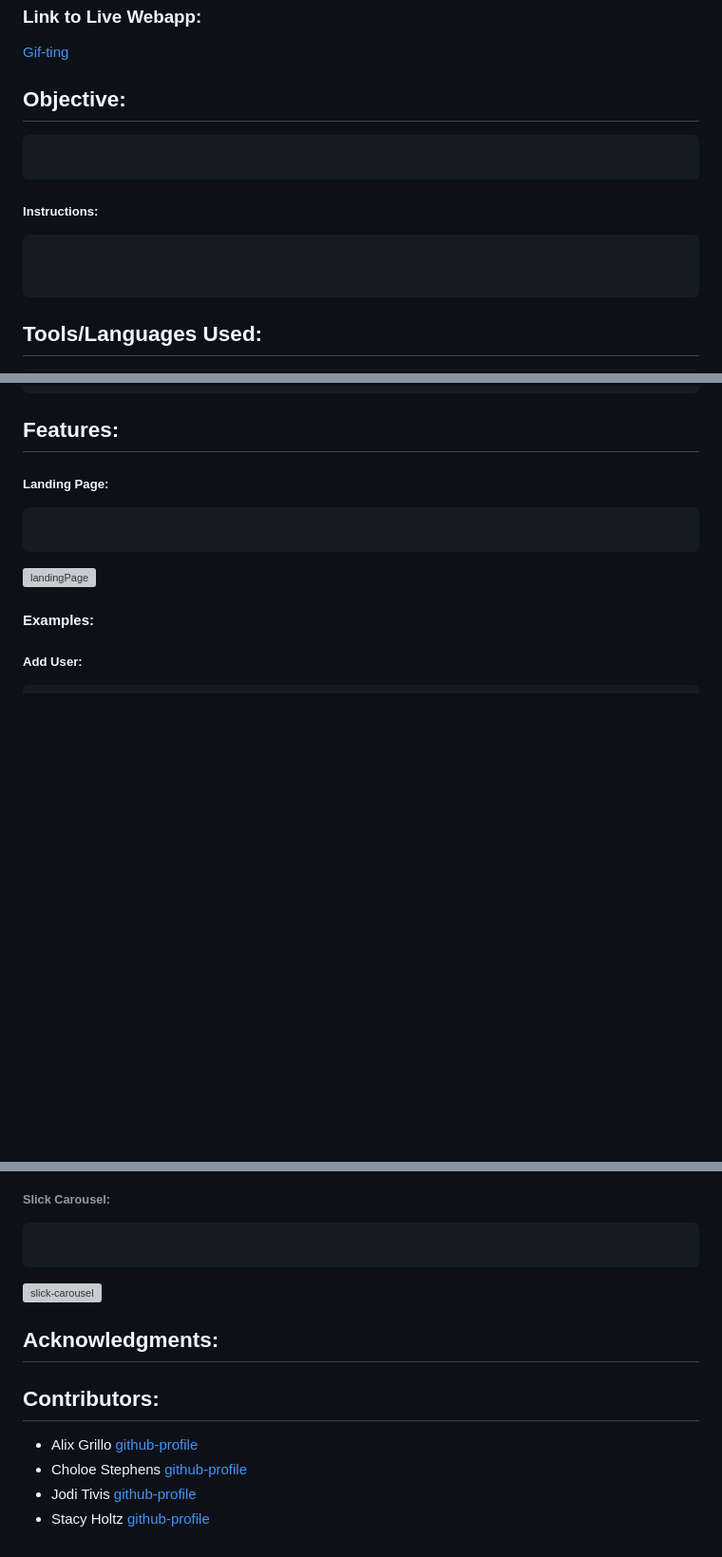
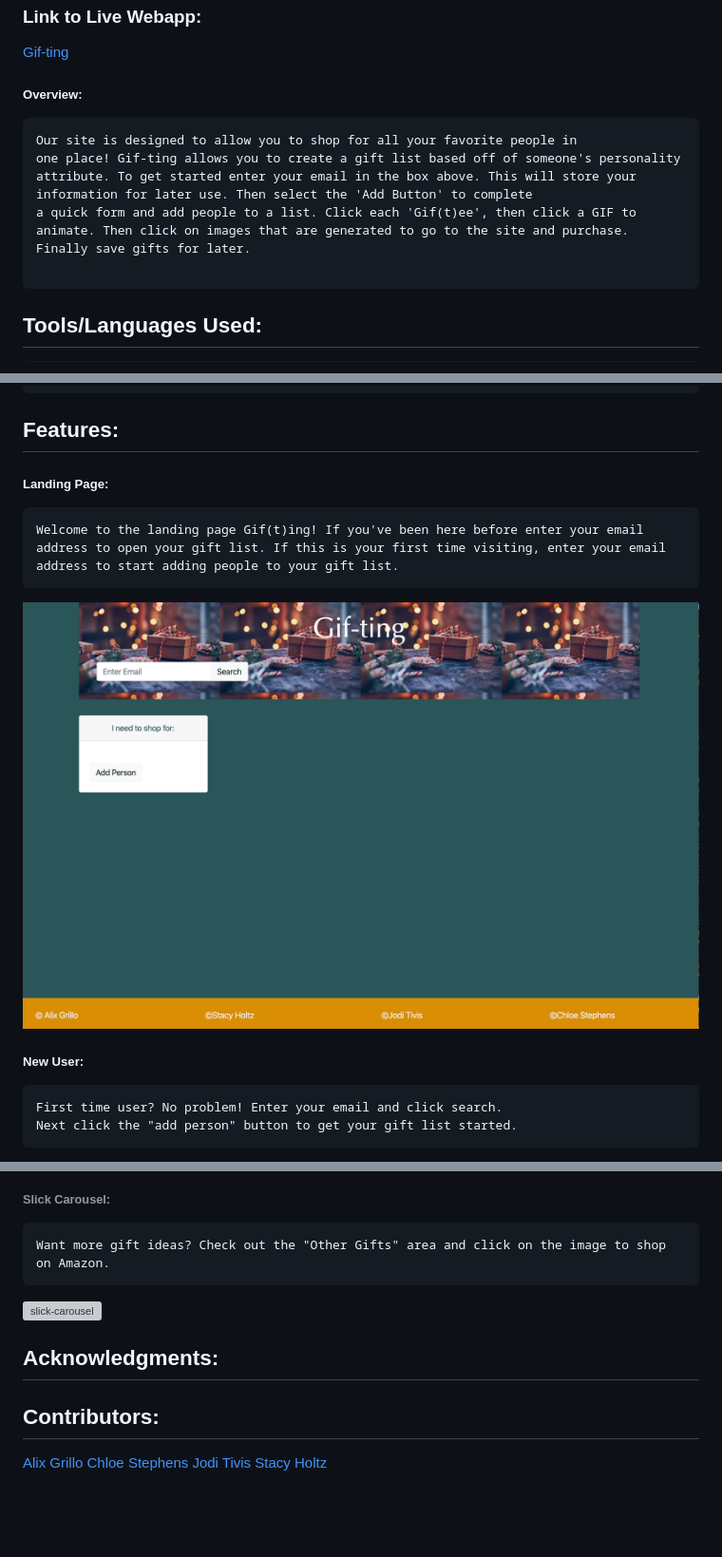
Before and after one commit to stacyholtz6/Gif-ting, a Markdown page: README.md, 3 parts joined by grey strips. Shown: that part at 95% size. Drawn GitHub-style; pictures changed too: assets/images/landingPage.png (added); blank space fills up the shorter version; grey boxes are pictures that could not be loaded.

````diff
--- a/README.md
+++ b/README.md
@@ -3,13 +3,11 @@
 ### Link to Live Webapp:
 [Gif-ting](https://stacyholtz6.github.io/Gif-ting/)
 
-## Objective:
+##### Overview:
 ```
-
-```
-##### Instructions:
-```
-
+Our site is designed to allow you to shop for all your favorite people in
+one place! Gif-ting allows you to create a gift list based off of someone's personality attribute. To get started enter your email in the box above. This will store your information for later use. Then select the 'Add Button' to complete
+a quick form and add people to a list. Click each 'Gif(t)ee', then click a GIF to animate. Then click on images that are generated to go to the site and purchase. Finally save gifts for later.
 
 ```
 ## Tools/Languages Used:
@@ -25,11 +23,13 @@
 
 ##### Landing Page:
 ```
+Welcome to the landing page Gif(t)ing! If you've been here before enter your email address to open your gift list. If this is your first time visiting, enter your email address to start adding people to your gift list.
+```
+![landingPage](assets/images/landingPage.png)
 
+
+##### New User:
 ```
-![landingPage]()
-
-#### Examples:
-
-##### Add User:
+First time user? No problem! Enter your email and click search.
+Next click the "add person" button to get your gift list started.
 ```
@@ -63,14 +68,14 @@
 
 ###### Slick Carousel:
 ```
-
+Want more gift ideas? Check out the "Other Gifts" area and click on the image to shop on Amazon.
 ```
 ![slick-carousel]()
 
 ## Acknowledgments:
 
 ## Contributors:
-* Alix Grillo [github-profile](https://github.com/alixgrillo)
-* Choloe Stephens [github-profile](https://github.com/chloe-design)
-* Jodi Tivis [github-profile](https://github.com/joditivis)
-* Stacy Holtz [github-profile](https://github.com/stacyholtz6)
+[Alix Grillo](https://github.com/alixgrillo)
+[Chloe Stephens](https://github.com/chloe-design)
+[Jodi Tivis](https://github.com/joditivis)
+[Stacy Holtz](https://github.com/stacyholtz6)
````
Also changed, not shown: other parts of README.md (+16 -11 lines), 3 other files.
